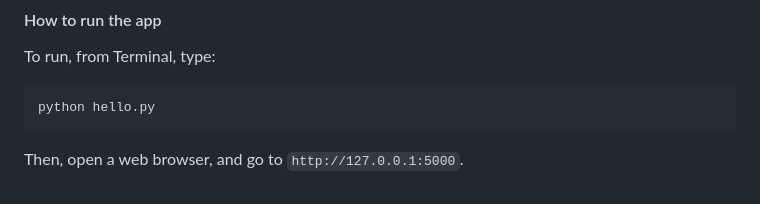
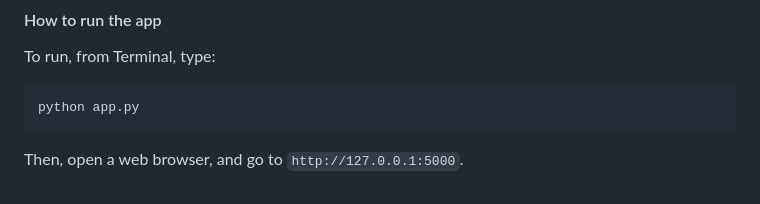
Before and after one commit to geekdojo-io/web-programming, a Markdown page: 004_py_routes/README.md, the part around the change. Drawn GitHub-style.

````diff
--- a/004_py_routes/README.md
+++ b/004_py_routes/README.md
@@ -10,6 +10,6 @@ pip install flask --user
 #### How to run the app
 To run, from Terminal, type:
 ```
-python hello.py
+python app.py
 ```
 Then, open a web browser, and go to `http://127.0.0.1:5000`.
````
Also changed, not shown: README.md (+13 -3 lines), images/ws_flask.png (added), 2 other files.
